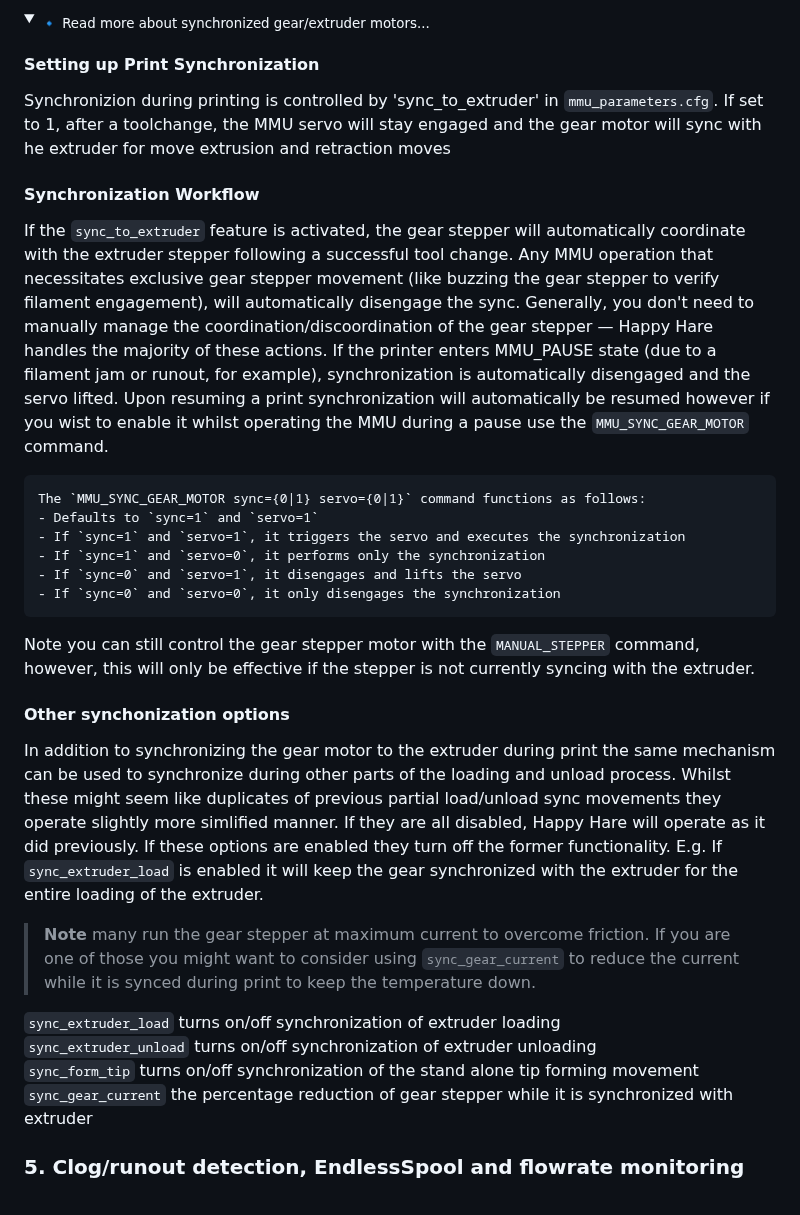
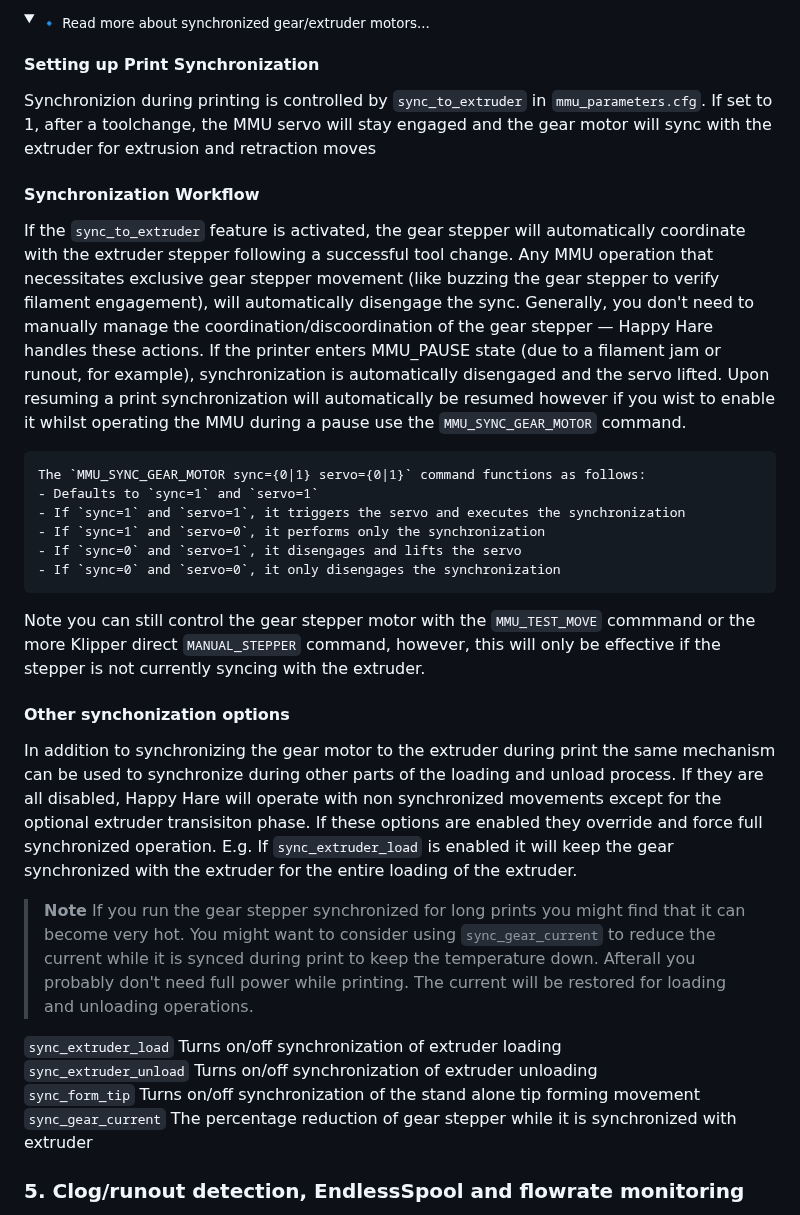
Before and after one commit to moggieuk/Happy-Hare, a Markdown page: README.md, the part around the change. Rendered like a GitHub page; folded sections open.

```diff
--- a/README.md
+++ b/README.md
@@ -543,11 +543,11 @@ Happy Hare allows for syncing gear motor with the extruder stepper during printi
 
 #### Setting up Print Synchronization
 
-Synchronizion during printing is controlled by 'sync_to_extruder' in `mmu_parameters.cfg`. If set to 1, after a toolchange, the MMU servo will stay engaged and the gear motor will sync with he extruder for move extrusion and retraction moves
+Synchronizion during printing is controlled by `sync_to_extruder` in `mmu_parameters.cfg`. If set to 1, after a toolchange, the MMU servo will stay engaged and the gear motor will sync with the extruder for extrusion and retraction moves
 
 #### Synchronization Workflow
 
-If the `sync_to_extruder` feature is activated, the gear stepper will automatically coordinate with the extruder stepper following a successful tool change. Any MMU operation that necessitates exclusive gear stepper movement (like buzzing the gear stepper to verify filament engagement), will automatically disengage the sync. Generally, you don't need to manually manage the coordination/discoordination of the gear stepper — Happy Hare handles the majority of these actions. If the printer enters MMU_PAUSE state (due to a filament jam or runout, for example), synchronization is automatically disengaged and the servo lifted. Upon resuming a print synchronization will automatically be resumed however if you wist to enable it whilst operating the MMU during a pause use the `MMU_SYNC_GEAR_MOTOR` command.
+If the `sync_to_extruder` feature is activated, the gear stepper will automatically coordinate with the extruder stepper following a successful tool change. Any MMU operation that necessitates exclusive gear stepper movement (like buzzing the gear stepper to verify filament engagement), will automatically disengage the sync. Generally, you don't need to manually manage the coordination/discoordination of the gear stepper — Happy Hare handles these actions. If the printer enters MMU_PAUSE state (due to a filament jam or runout, for example), synchronization is automatically disengaged and the servo lifted. Upon resuming a print synchronization will automatically be resumed however if you wist to enable it whilst operating the MMU during a pause use the `MMU_SYNC_GEAR_MOTOR` command.
 
     The `MMU_SYNC_GEAR_MOTOR sync={0|1} servo={0|1}` command functions as follows:
     - Defaults to `sync=1` and `servo=1`
@@ -556,18 +556,18 @@ If the `sync_to_extruder` feature is activated, the gear stepper will automatica
     - If `sync=0` and `servo=1`, it disengages and lifts the servo
     - If `sync=0` and `servo=0`, it only disengages the synchronization
 
-Note you can still control the gear stepper motor with the `MANUAL_STEPPER` command, however, this will only be effective if the stepper is not currently syncing with the extruder.
+Note you can still control the gear stepper motor with the `MMU_TEST_MOVE` commmand or the more Klipper direct `MANUAL_STEPPER` command, however, this will only be effective if the stepper is not currently syncing with the extruder.
 
 #### Other synchonization options
 
-In addition to synchronizing the gear motor to the extruder during print the same mechanism can be used to synchronize during other parts of the loading and unload process. Whilst these might seem like duplicates of previous partial load/unload sync movements they operate slightly more simlified manner. If they are all disabled, Happy Hare will operate as it did previously. If these options are enabled they turn off the former functionality. E.g. If `sync_extruder_load` is enabled it will keep the gear synchronized with the extruder for the entire loading of the extruder.<br>
+In addition to synchronizing the gear motor to the extruder during print the same mechanism can be used to synchronize during other parts of the loading and unload process. If they are all disabled, Happy Hare will operate with non synchronized movements except for the optional extruder transisiton phase. If these options are enabled they override and force full synchronized operation. E.g. If `sync_extruder_load` is enabled it will keep the gear synchronized with the extruder for the entire loading of the extruder.<br>
 
-> **Note** many run the gear stepper at maximum current to overcome friction. If you are one of those you might want to consider using `sync_gear_current` to reduce the current while it is synced during print to keep the temperature down.
+> **Note** If you run the gear stepper synchronized for long prints you might find that it can become very hot. You might want to consider using `sync_gear_current` to reduce the current while it is synced during print to keep the temperature down. Afterall you probably don't need full power while printing.  The current will be restored for loading and unloading operations.
 
-`sync_extruder_load` turns on/off synchronization of extruder loading<br>
-`sync_extruder_unload` turns on/off synchronization of extruder unloading<br>
-`sync_form_tip` turns on/off synchronization of the stand alone tip forming movement<br>
-`sync_gear_current` the percentage reduction of gear stepper while it is synchronized with extruder<br>
+`sync_extruder_load` Turns on/off synchronization of extruder loading<br>
+`sync_extruder_unload` Turns on/off synchronization of extruder unloading<br>
+`sync_form_tip` Turns on/off synchronization of the stand alone tip forming movement<br>
+`sync_gear_current` The percentage reduction of gear stepper while it is synchronized with extruder<br>
 
 </details>
 
```
